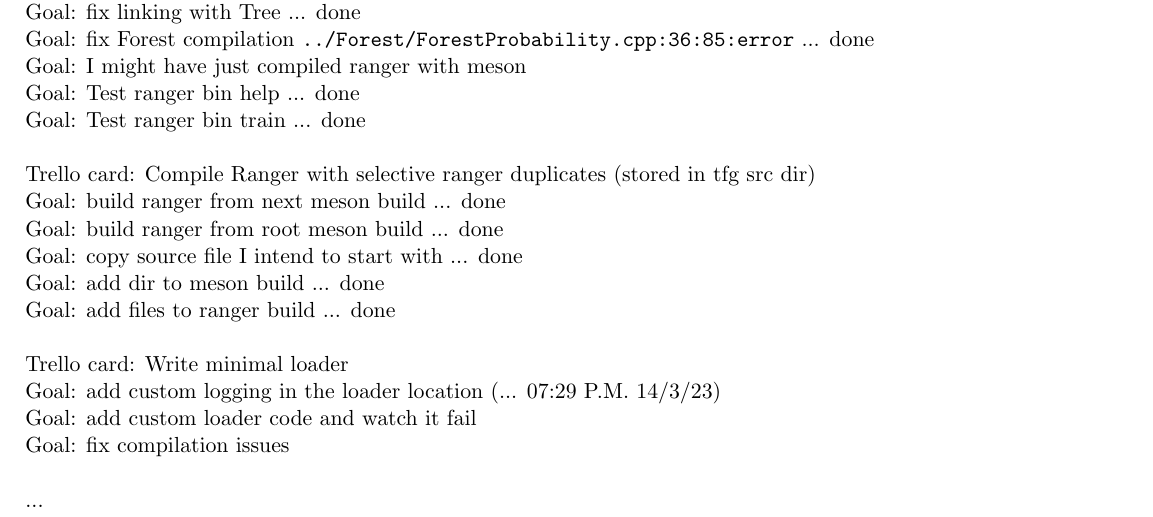
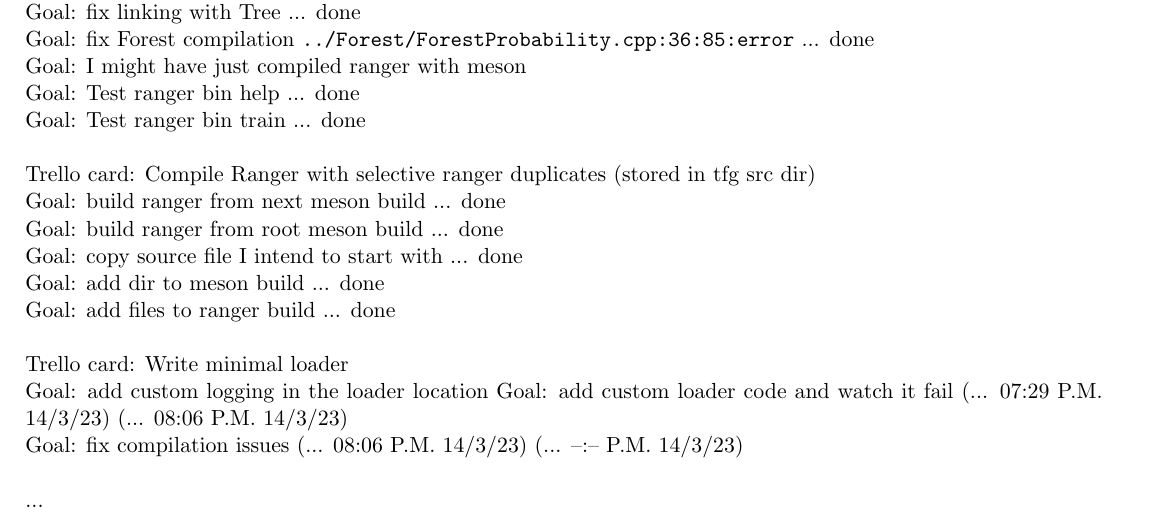
Before and after one commit to franGuindon/ProyectoTFG, a LaTeX book (docs/bitacoras/semana_5.tex): part of page 3 of 5, cut so that both start at the same text. Compiled offline with pdfLaTeX; a LaTeX package or settings file that is missing is left out.

Commit message:
Updated initial loader goals based on actual

```diff
--- a/docs/bitacoras/semana_5.tex
+++ b/docs/bitacoras/semana_5.tex
@@ -173,9 +173,9 @@
 
   % how (in_progress start_time) = (... 07:29 P.M. 14/3/23) looks like
   % how (done 07:29 P.M. 14/3/23) looks like
-  Goal: add custom logging in the loader location (... 07:29 P.M. 14/3/23) \\
-  Goal: add custom loader code and watch it fail \\
-  Goal: fix compilation issues \\
+  Goal: add custom logging in the loader location
+  Goal: add custom loader code and watch it fail (... 07:29 P.M. 14/3/23) (... 08:06 P.M. 14/3/23) \\
+  Goal: fix compilation issues (... 08:06 P.M. 14/3/23) (... --:-- P.M. 14/3/23) \\
 
   ...
 
```
